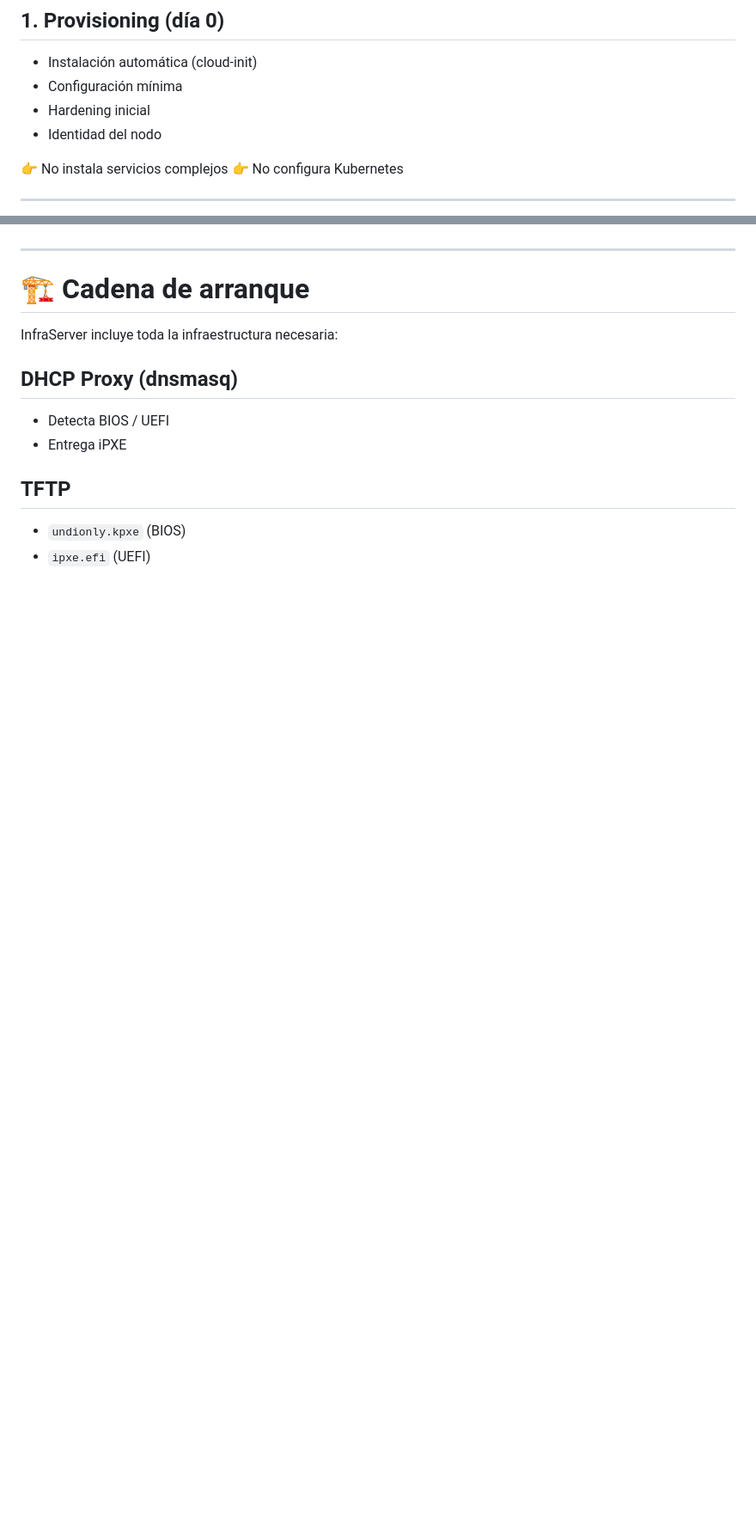
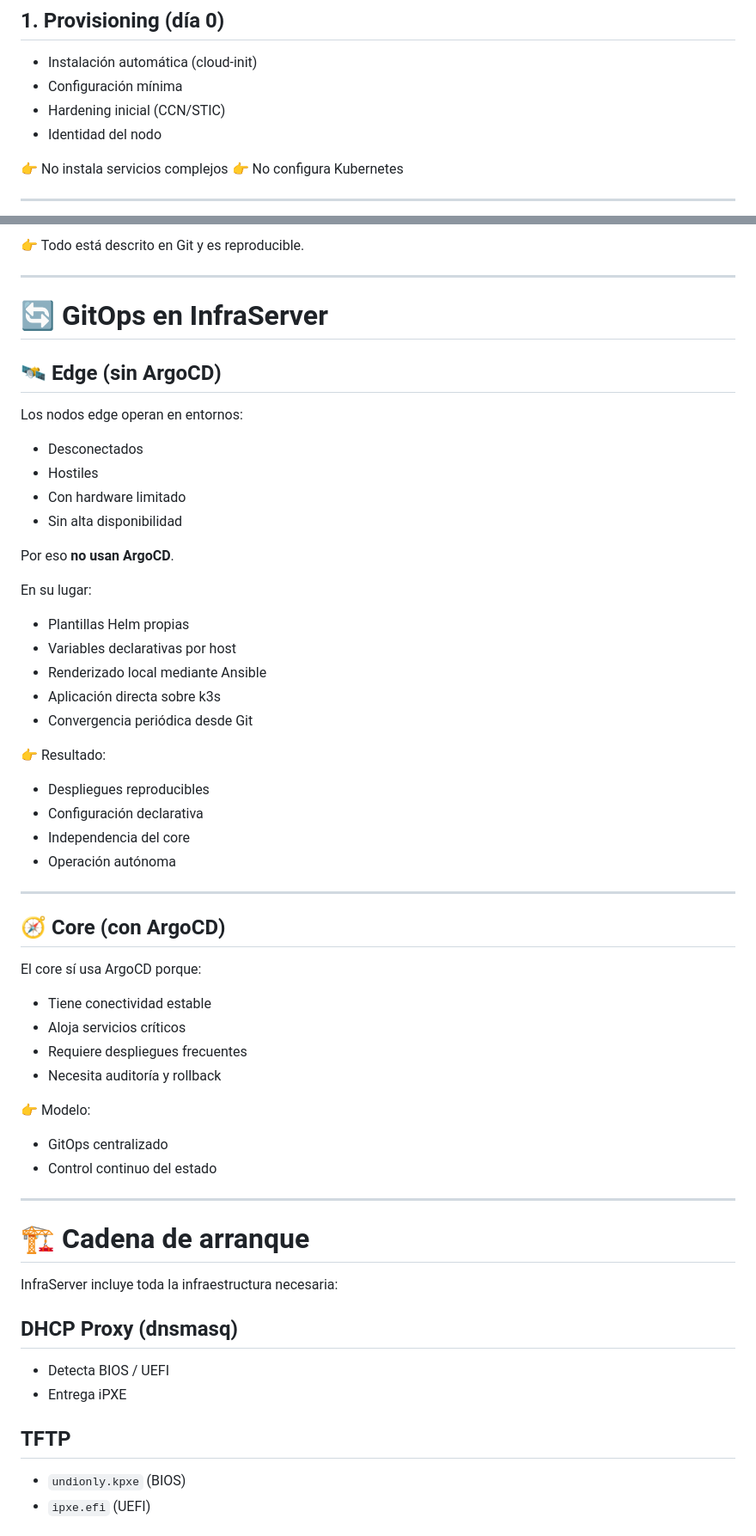
Before and after one commit to SirXavor/InfraServer, a Markdown page: README.md, 2 parts joined by grey strips. Shown at 86% size. Drawn GitHub-style; blank space fills up the shorter version.

```diff
--- a/README.md
+++ b/README.md
@@ -68,7 +84,7 @@ DHCP → PXE → iPXE → HTTP → cloud-init → sistema mínimo → Ansible
 
 * Instalación automática (cloud-init)
 * Configuración mínima
-* Hardening inicial
+* Hardening inicial (CCN/STIC)
 * Identidad del nodo
 
 👉 No instala servicios complejos
@@ -97,3 +180,50 @@ DHCP → PXE → iPXE → HTTP → cloud-init → sistema mínimo → Ansible
+👉 Todo está descrito en Git y es reproducible.
+
+---
+
+# 🔄 GitOps en InfraServer
+
+## 🛰️ Edge (sin ArgoCD)
+
+Los nodos edge operan en entornos:
+
+* Desconectados
+* Hostiles
+* Con hardware limitado
+* Sin alta disponibilidad
+
+Por eso **no usan ArgoCD**.
+
+En su lugar:
+
+* Plantillas Helm propias
+* Variables declarativas por host
+* Renderizado local mediante Ansible
+* Aplicación directa sobre k3s
+* Convergencia periódica desde Git
+
+👉 Resultado:
+
+* Despliegues reproducibles
+* Configuración declarativa
+* Independencia del core
+* Operación autónoma
+
+---
+
+## 🧭 Core (con ArgoCD)
+
+El core sí usa ArgoCD porque:
+
+* Tiene conectividad estable
+* Aloja servicios críticos
+* Requiere despliegues frecuentes
+* Necesita auditoría y rollback
+
+👉 Modelo:
+
+* GitOps centralizado
+* Control continuo del estado
 
 ---
 
```
Also changed, not shown: other parts of README.md (+107 -19 lines), configs/ansible/readme.md (+81 -63 lines), configs/provisioning/readme.md (+187 -146 lines).
